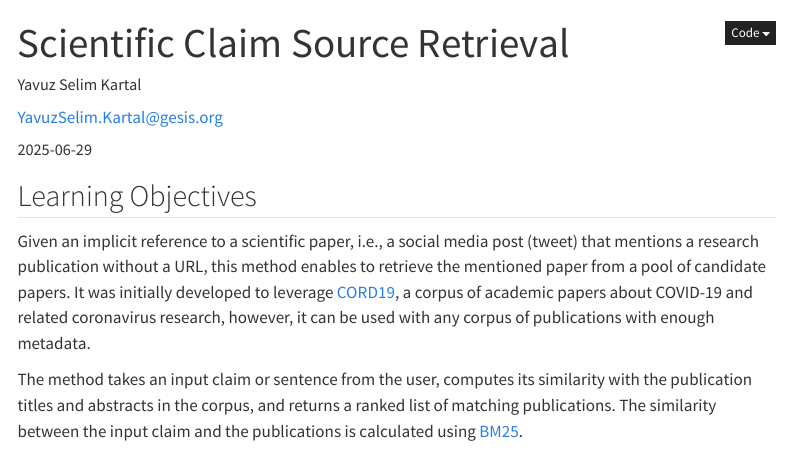
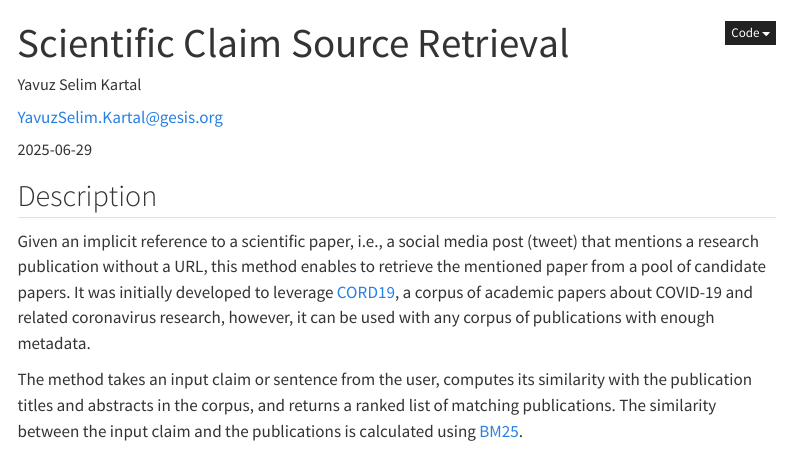
Before and after one commit to shyamgupta196/reference_disam, a Quarto document (README.qmd): the page in a window 1100 px wide, from its top. Rendered offline with R 4.5, knitr and Pandoc in place of Quarto, with nearby package versions; menus at the side of the page are left out.

Commit message:
Update README.qmd

```diff
--- a/README.qmd
+++ b/README.qmd
@@ -16,7 +16,7 @@ execute:
   echo: true
 ---
 
-## Learning Objectives
+## Description
 
 Given an implicit reference to a scientific paper, i.e., a social media post (tweet) that mentions a research publication without a URL, this method enables to retrieve the mentioned paper from a pool of candidate papers. It was initially developed to leverage [CORD19](https://github.com/allenai/cord19), a corpus of academic papers about COVID-19 and related coronavirus research, however, it can be used with any corpus of publications with enough metadata.
 
```
